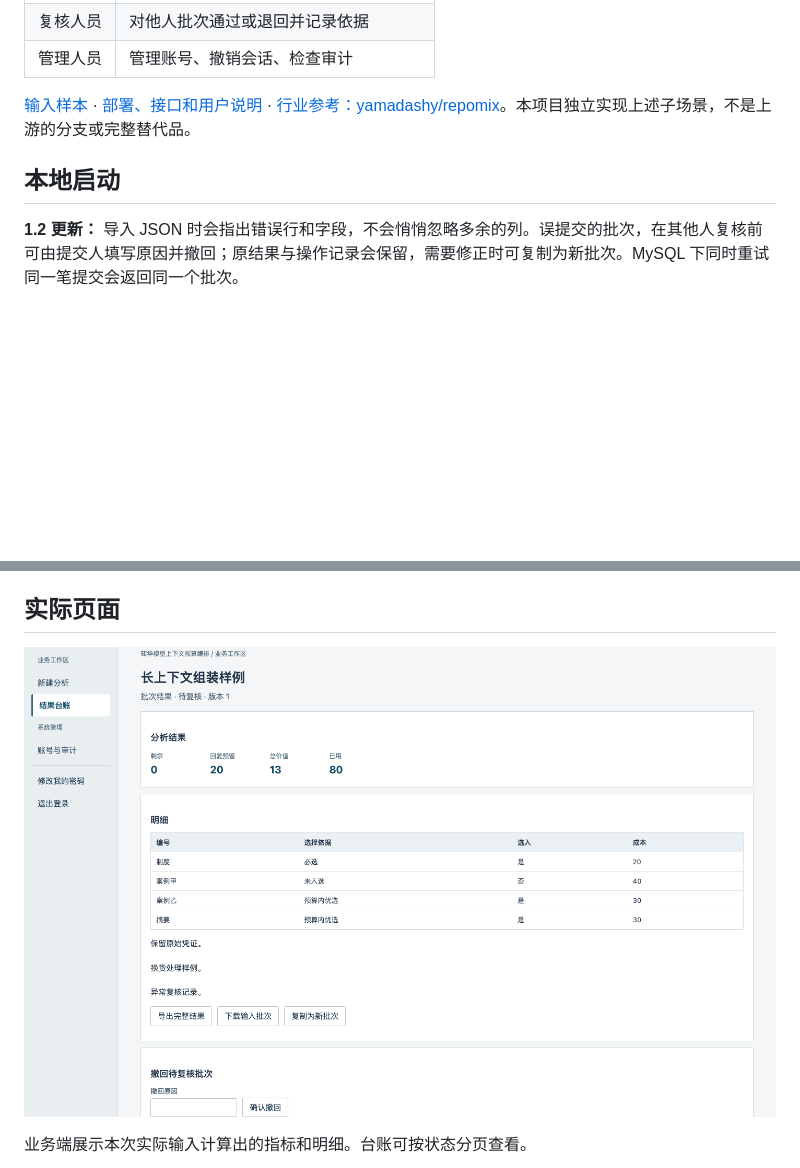
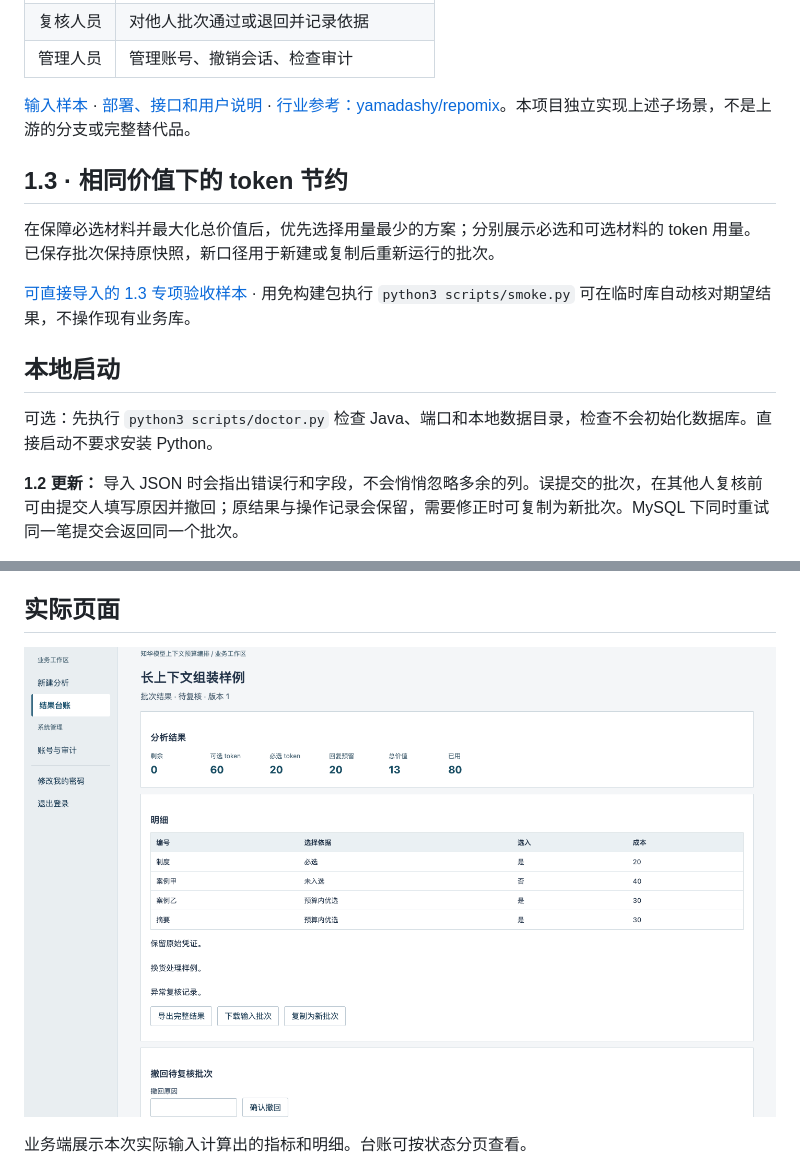
Before and after one commit to zhihua-tech/zhuatech-context-packer, a Markdown page: README.md, 2 parts joined by grey strips. GitHub-like rendering; pictures changed too: docs/images/workbench.png; blank space fills up the shorter version.

Commit message:
feat: add domain acceptance evidence and local startup diagnostics

```diff
--- a/README.md
+++ b/README.md
@@ -14,7 +14,15 @@
 
 [输入样本](examples/batch.json) · [部署、接口和用户说明](docs/OPERATIONS.md) · [行业参考：yamadashy/repomix](https://github.com/yamadashy/repomix)。本项目独立实现上述子场景，不是上游的分支或完整替代品。
 
+## 1.3 · 相同价值下的 token 节约
+
+在保障必选材料并最大化总价值后，优先选择用量最少的方案；分别展示必选和可选材料的 token 用量。 已保存批次保持原快照，新口径用于新建或复制后重新运行的批次。
+
+[可直接导入的 1.3 专项验收样本](examples/acceptance.json) · 用免构建包执行 `python3 scripts/smoke.py` 可在临时库自动核对期望结果，不操作现有业务库。
+
 ## 本地启动
+
+可选：先执行 `python3 scripts/doctor.py` 检查 Java、端口和本地数据目录，检查不会初始化数据库。直接启动不要求安装 Python。
 
 **1.2 更新：** 导入 JSON 时会指出错误行和字段，不会悄悄忽略多余的列。误提交的批次，在其他人复核前可由提交人填写原因并撤回；原结果与操作记录会保留，需要修正时可复制为新批次。MySQL 下同时重试同一笔提交会返回同一个批次。
 
```
Also changed, not shown: README.en.md (+6 -0 lines), docs/TESTING.md (+4 -0 lines), 7 other files.
